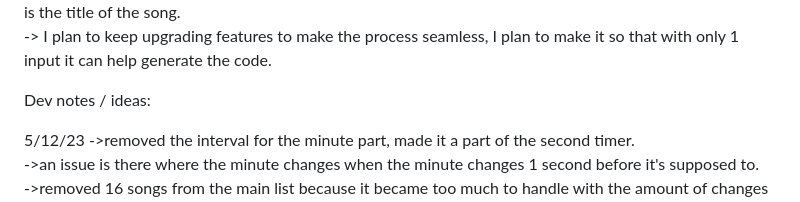
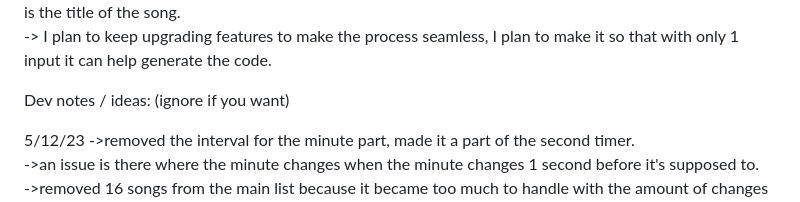
Before and after one commit to pranav1211/Musictomyears, a Markdown page: Readme.md, the part around the change. Rendered like a GitHub page.

Commit message:
12/20/2023

```diff
--- a/Readme.md
+++ b/Readme.md
@@ -46,7 +46,7 @@ The Wordchanger file :-\
         -> The third and latest version is where i input the name of the file, the audio number and how many words is the title of the song.\
         -> I plan to keep upgrading features to make the process seamless, I plan to make it so that with only 1 input it can help generate the code.
 
-Dev notes / ideas:
+Dev notes / ideas: (ignore if you want)
 
 5/12/23
 ->removed the interval for the minute part, made it a part of the second timer.\
```
